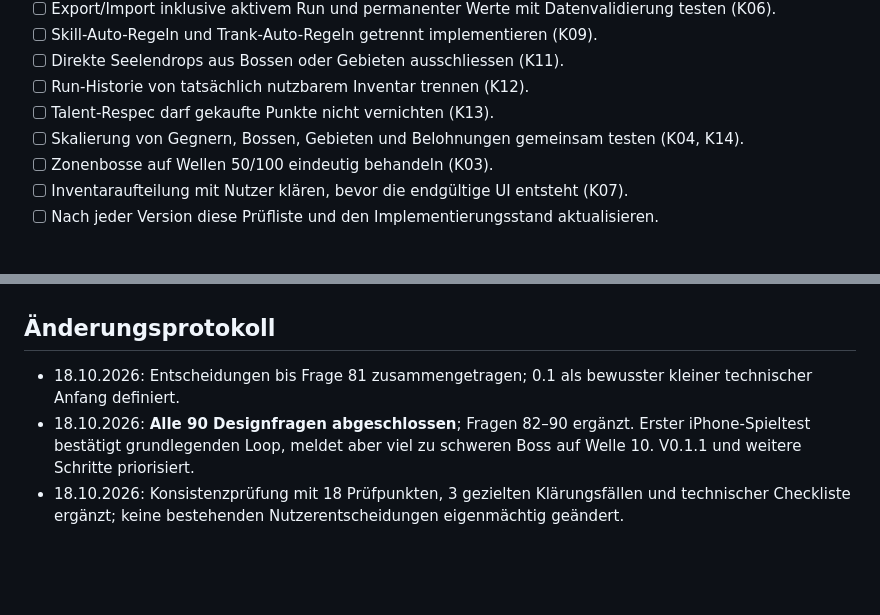
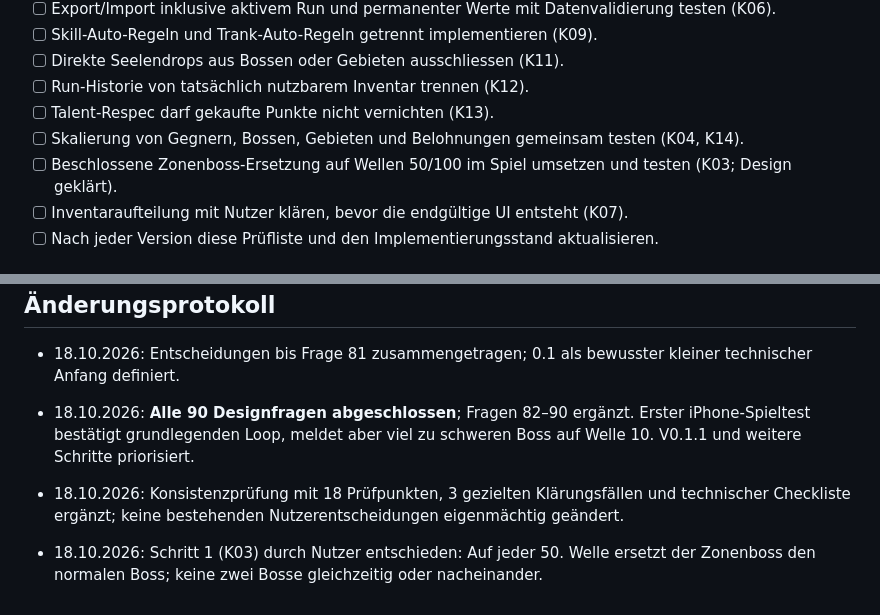
Before and after one commit to Cuddlerandom/idle-rpg, a Markdown page: GAME_DESIGN.md, 2 parts joined by grey strips. Drawn GitHub-style; blank space fills up the shorter version.

```diff
--- a/GAME_DESIGN.md
+++ b/GAME_DESIGN.md
@@ -159,7 +159,7 @@ Erste implementierte Basis: automatischer Kampf, einfache exponentiell skalieren
 - [ ] Run-Historie von tatsächlich nutzbarem Inventar trennen (K12).
 - [ ] Talent-Respec darf gekaufte Punkte nicht vernichten (K13).
 - [ ] Skalierung von Gegnern, Bossen, Gebieten und Belohnungen gemeinsam testen (K04, K14).
-- [ ] Zonenbosse auf Wellen 50/100 eindeutig behandeln (K03).
+- [ ] Beschlossene Zonenboss-Ersetzung auf Wellen 50/100 im Spiel umsetzen und testen (K03; Design geklärt).
 - [ ] Inventaraufteilung mit Nutzer klären, bevor die endgültige UI entsteht (K07).
 - [ ] Nach jeder Version diese Prüfliste und den Implementierungsstand aktualisieren.
 
@@ -172,3 +172,5 @@ Erste implementierte Basis: automatischer Kampf, einfache exponentiell skalieren
 - 18.10.2026: Entscheidungen bis Frage 81 zusammengetragen; 0.1 als bewusster kleiner technischer Anfang definiert.
 - 18.10.2026: **Alle 90 Designfragen abgeschlossen**; Fragen 82–90 ergänzt. Erster iPhone-Spieltest bestätigt grundlegenden Loop, meldet aber viel zu schweren Boss auf Welle 10. V0.1.1 und weitere Schritte priorisiert.
 - 18.10.2026: Konsistenzprüfung mit 18 Prüfpunkten, 3 gezielten Klärungsfällen und technischer Checkliste ergänzt; keine bestehenden Nutzerentscheidungen eigenmächtig geändert.
+
+- 18.10.2026: Schritt 1 (K03) durch Nutzer entschieden: Auf jeder 50. Welle ersetzt der Zonenboss den normalen Boss; keine zwei Bosse gleichzeitig oder nacheinander.
```
Also changed, not shown: other parts of GAME_DESIGN.md (+3 -3 lines).
